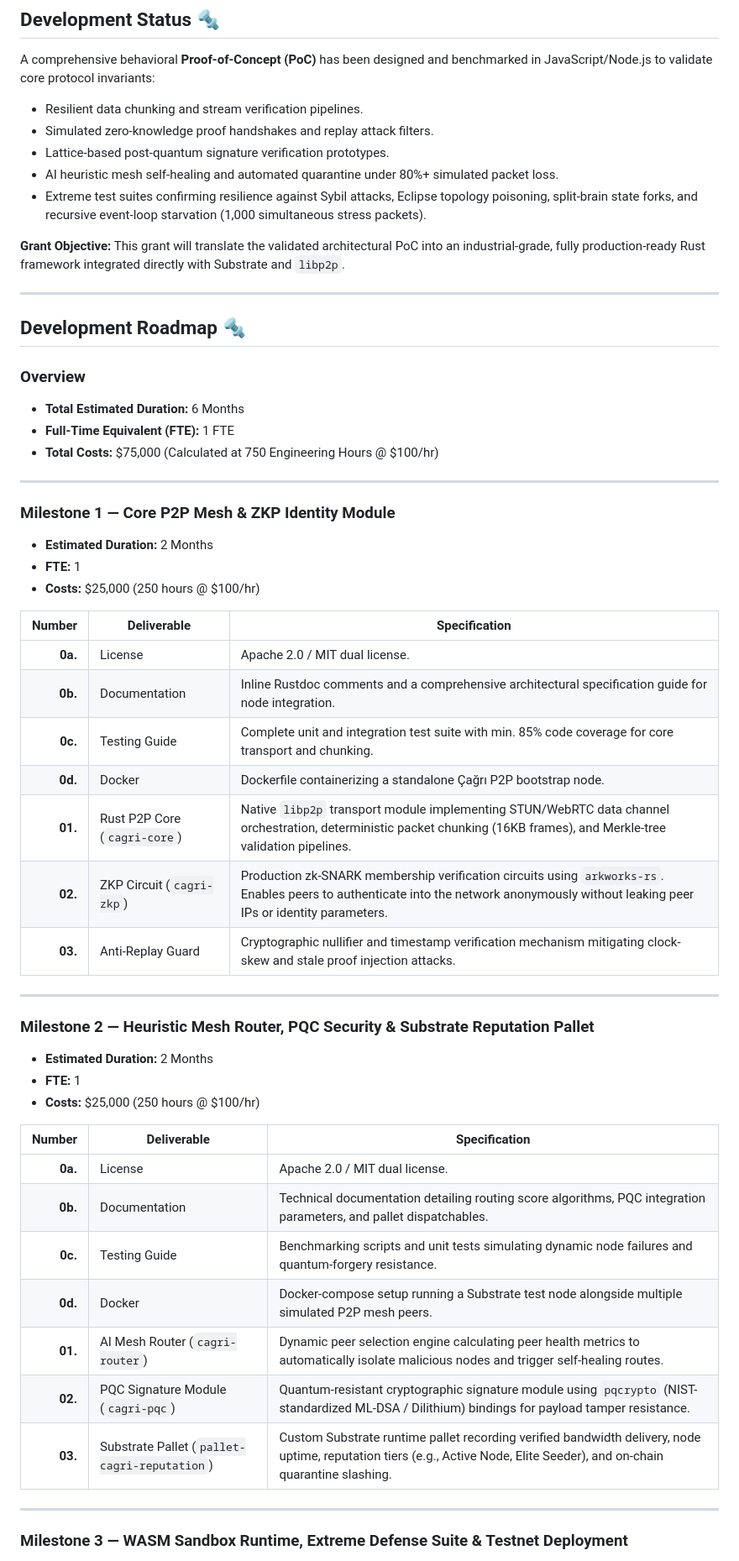
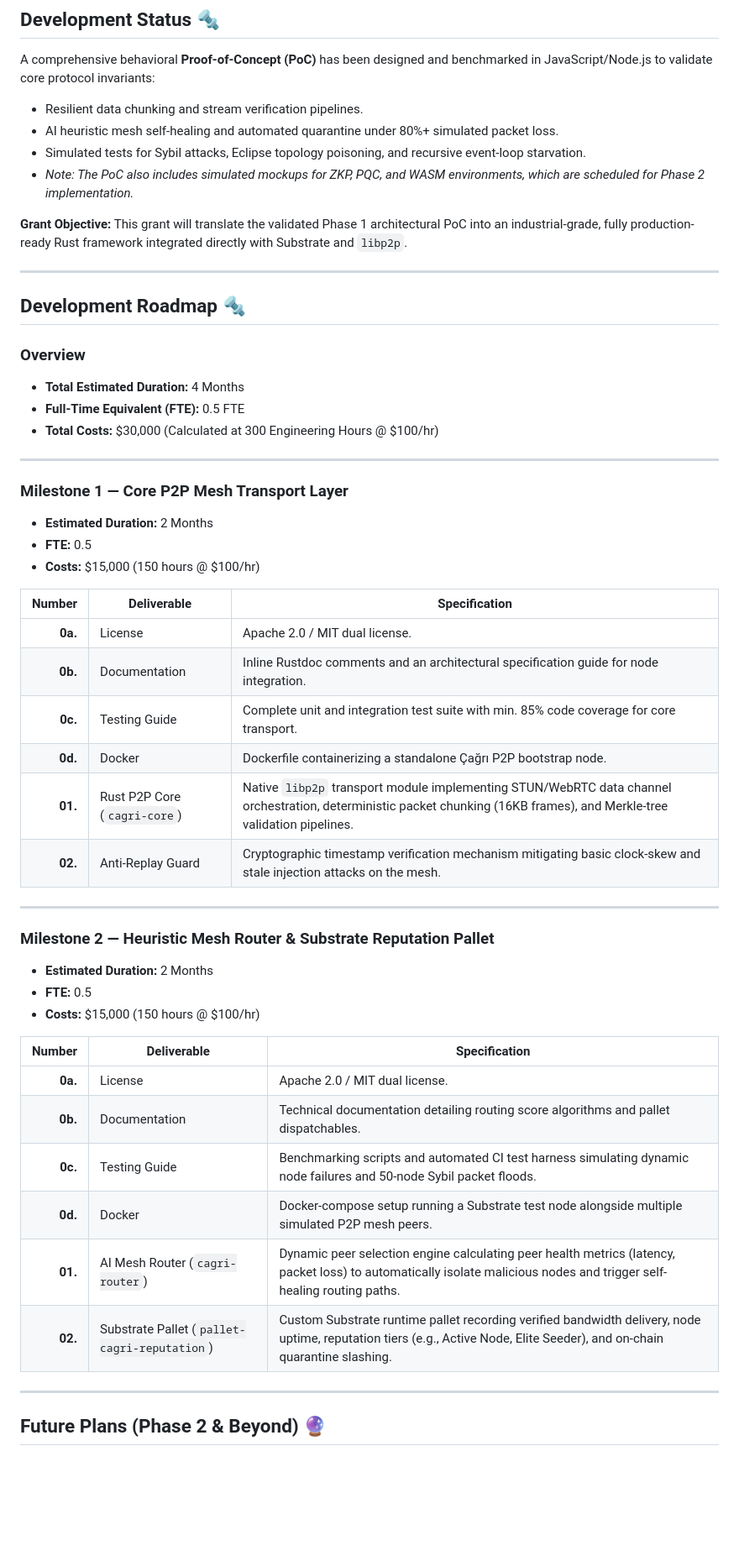
Before and after one commit to codebygunes/cagri-protocol, a Markdown page: applications/cagri-protocol.md, the part around one of its changes. Shown at 84% size. Drawn GitHub-style; blank space fills up the shorter version.

Commit message:
docs: finalize W3F Phase 1 grant proposal

```diff
--- a/applications/cagri-protocol.md
+++ b/applications/cagri-protocol.md
@@ -69,59 +67,56 @@ The protocol solves three fundamental challenges in decentralized communication
 
 A comprehensive behavioral **Proof-of-Concept (PoC)** has been designed and benchmarked in JavaScript/Node.js to validate core protocol invariants:
 * Resilient data chunking and stream verification pipelines.
-* Simulated zero-knowledge proof handshakes and replay attack filters.
-* Lattice-based post-quantum signature verification prototypes.
 * AI heuristic mesh self-healing and automated quarantine under 80%+ simulated packet loss.
-* Extreme test suites confirming resilience against Sybil attacks, Eclipse topology poisoning, split-brain state forks, and recursive event-loop starvation (1,000 simultaneous stress packets).
+* Simulated tests for Sybil attacks, Eclipse topology poisoning, and recursive event-loop starvation.
+* *Note: The PoC also includes simulated mockups for ZKP, PQC, and WASM environments, which are scheduled for Phase 2 implementation.*
 
-**Grant Objective:** This grant will translate the validated architectural PoC into an industrial-grade, fully production-ready Rust framework integrated directly with Substrate and `libp2p`.
+**Grant Objective:** This grant will translate the validated Phase 1 architectural PoC into an industrial-grade, fully production-ready Rust framework integrated directly with Substrate and `libp2p`.
 
 ---
 
 ## Development Roadmap :nut_and_bolt:
 
 ### Overview
-* **Total Estimated Duration:** 6 Months
-* **Full-Time Equivalent (FTE):** 1 FTE
-* **Total Costs:** $75,000 (Calculated at 750 Engineering Hours @ $100/hr)
+* **Total Estimated Duration:** 4 Months
+* **Full-Time Equivalent (FTE):** 0.5 FTE
+* **Total Costs:** $30,000 (Calculated at 300 Engineering Hours @ $100/hr)
 
 ---
 
-### Milestone 1 — Core P2P Mesh & ZKP Identity Module
+### Milestone 1 — Core P2P Mesh Transport Layer
 
 * **Estimated Duration:** 2 Months
-* **FTE:** 1
-* **Costs:** $25,000 (250 hours @ $100/hr)
+* **FTE:** 0.5
+* **Costs:** $15,000 (150 hours @ $100/hr)
 
 | Number | Deliverable | Specification |
 | -----: | ----------- | ------------- |
 | **0a.** | License | Apache 2.0 / MIT dual license. |
-| **0b.** | Documentation | Inline Rustdoc comments and a comprehensive architectural specification guide for node integration. |
-| **0c.** | Testing Guide | Complete unit and integration test suite with min. 85% code coverage for core transport and chunking. |
+| **0b.** | Documentation | Inline Rustdoc comments and an architectural specification guide for node integration. |
+| **0c.** | Testing Guide | Complete unit and integration test suite with min. 85% code coverage for core transport. |
 | **0d.** | Docker | Dockerfile containerizing a standalone Çağrı P2P bootstrap node. |
 | **01.** | Rust P2P Core (`cagri-core`) | Native `libp2p` transport module implementing STUN/WebRTC data channel orchestration, deterministic packet chunking (16KB frames), and Merkle-tree validation pipelines. |
-| **02.** | ZKP Circuit (`cagri-zkp`) | Production zk-SNARK membership verification circuits using `arkworks-rs`. Enables peers to authenticate into the network anonymously without leaking peer IPs or identity parameters. |
-| **03.** | Anti-Replay Guard | Cryptographic nullifier and timestamp verification mechanism mitigating clock-skew and stale proof injection attacks. |
+| **02.** | Anti-Replay Guard | Cryptographic timestamp verification mechanism mitigating basic clock-skew and stale injection attacks on the mesh. |
 
 ---
 
-### Milestone 2 — Heuristic Mesh Router, PQC Security & Substrate Reputation Pallet
+### Milestone 2 — Heuristic Mesh Router & Substrate Reputation Pallet
 
 * **Estimated Duration:** 2 Months
-* **FTE:** 1
-* **Costs:** $25,000 (250 hours @ $100/hr)
+* **FTE:** 0.5
+* **Costs:** $15,000 (150 hours @ $100/hr)
 
 | Number | Deliverable | Specification |
 | -----: | ----------- | ------------- |
 | **0a.** | License | Apache 2.0 / MIT dual license. |
-| **0b.** | Documentation | Technical documentation detailing routing score algorithms, PQC integration parameters, and pallet dispatchables. |
-| **0c.** | Testing Guide | Benchmarking scripts and unit tests simulating dynamic node failures and quantum-forgery resistance. |
+| **0b.** | Documentation | Technical documentation detailing routing score algorithms and pallet dispatchables. |
+| **0c.** | Testing Guide | Benchmarking scripts and automated CI test harness simulating dynamic node failures and 50-node Sybil packet floods. |
 | **0d.** | Docker | Docker-compose setup running a Substrate test node alongside multiple simulated P2P mesh peers. |
-| **01.** | AI Mesh Router (`cagri-router`) | Dynamic peer selection engine calculating peer health metrics to automatically isolate malicious nodes and trigger self-healing routes. |
-| **02.** | PQC Signature Module (`cagri-pqc`) | Quantum-resistant cryptographic signature module using `pqcrypto` (NIST-standardized ML-DSA / Dilithium) bindings for payload tamper resistance. |
-| **03.** | Substrate Pallet (`pallet-cagri-reputation`) | Custom Substrate runtime pallet recording verified bandwidth delivery, node uptime, reputation tiers (e.g., Active Node, Elite Seeder), and on-chain quarantine slashing. |
+| **01.** | AI Mesh Router (`cagri-router`) | Dynamic peer selection engine calculating peer health metrics (latency, packet loss) to automatically isolate malicious nodes and trigger self-healing routing paths. |
+| **02.** | Substrate Pallet (`pallet-cagri-reputation`) | Custom Substrate runtime pallet recording verified bandwidth delivery, node uptime, reputation tiers (e.g., Active Node, Elite Seeder), and on-chain quarantine slashing. |
 
 ---
 
-### Milestone 3 — WASM Sandbox Runtime, Extreme Defense Suite & Testnet Deployment
+## Future Plans (Phase 2 & Beyond) :crystal_ball:
 
```
Also changed, not shown: other parts of applications/cagri-protocol.md (+26 -44 lines).
